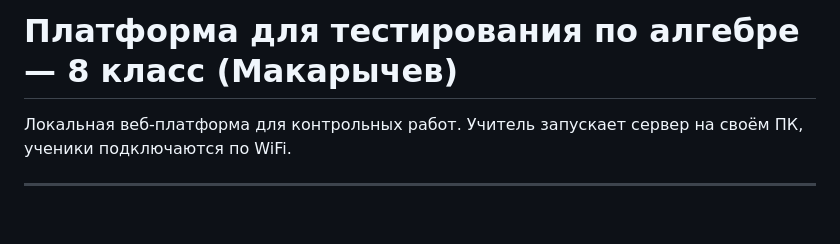
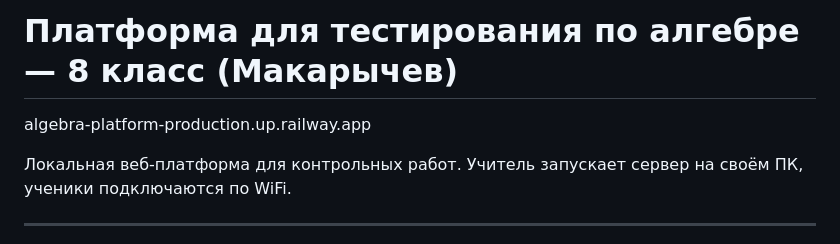
Before and after one commit to RRBTW/algebra-platform, a Markdown page: README.md, the part around the change. GitHub-like rendering; blank space fills up the shorter version.

```diff
--- a/README.md
+++ b/README.md
@@ -1,4 +1,6 @@
 # Платформа для тестирования по алгебре — 8 класс (Макарычев)
+
+algebra-platform-production.up.railway.app
 
 Локальная веб-платформа для контрольных работ. Учитель запускает сервер на своём ПК, ученики подключаются по WiFi.
 
```
